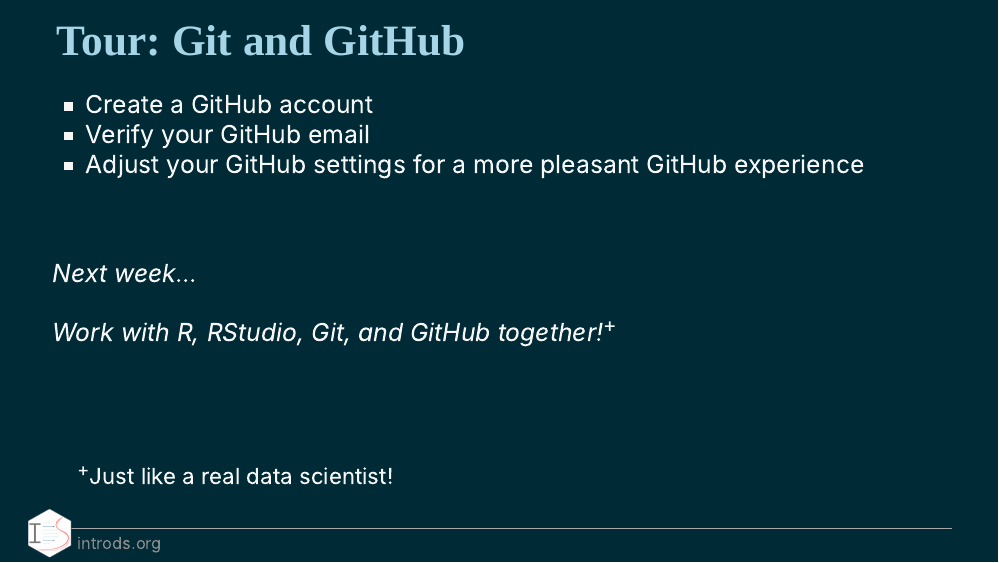
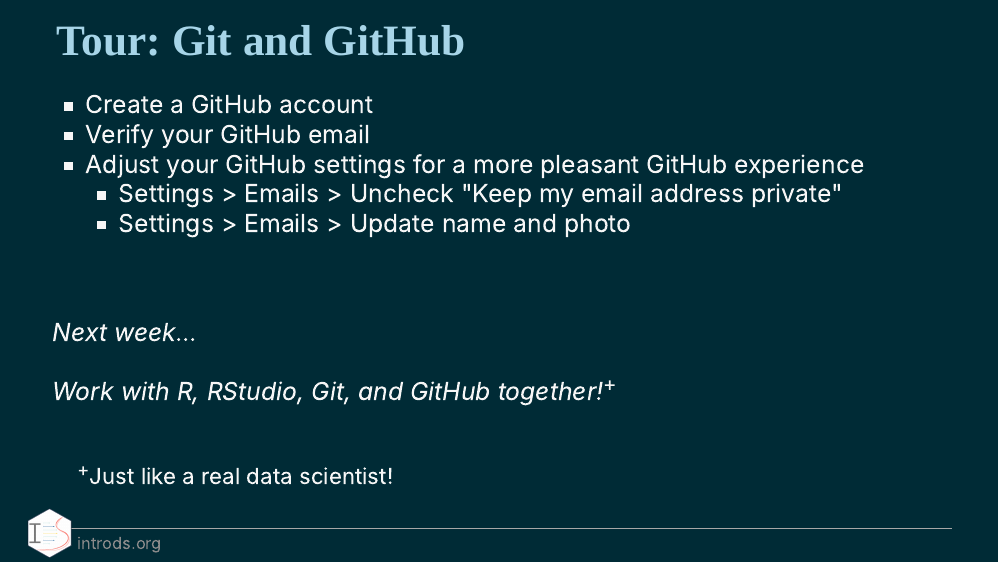
Before and after one commit to ids-s1-20/slides, an R Markdown document (week-01/w1-d06-toolkit-git/w1-d06-toolkit-git.Rmd): page 13 of 13. The pictures show the slides in the output file week-01/w1-d06-toolkit-git/w1-d06-toolkit-git.html that the author committed with the source; the slides are laid out offline by our stand-in for remark.js, each with all of its steps uncovered, in fonts that may differ from those the slides ask for, and without slide numbers, shadows or browser add-ons; library style sheets and scripts come from the installed R packages.

Commit message:
Update more

```diff
--- a/week-01/w1-d06-toolkit-git/w1-d06-toolkit-git.Rmd
+++ b/week-01/w1-d06-toolkit-git/w1-d06-toolkit-git.Rmd
@@ -153,6 +153,8 @@
 - Create a GitHub account
 - Verify your GitHub email
 - Adjust your GitHub settings for a more pleasant GitHub experience
+  - Settings > Emails > Uncheck "Keep my email address private"
+  - Settings > Emails > Update name and photo
 
 <br>
 
```
Also changed, not shown: week-01/w1-d06-toolkit-git/w1-d06-toolkit-git.html.
